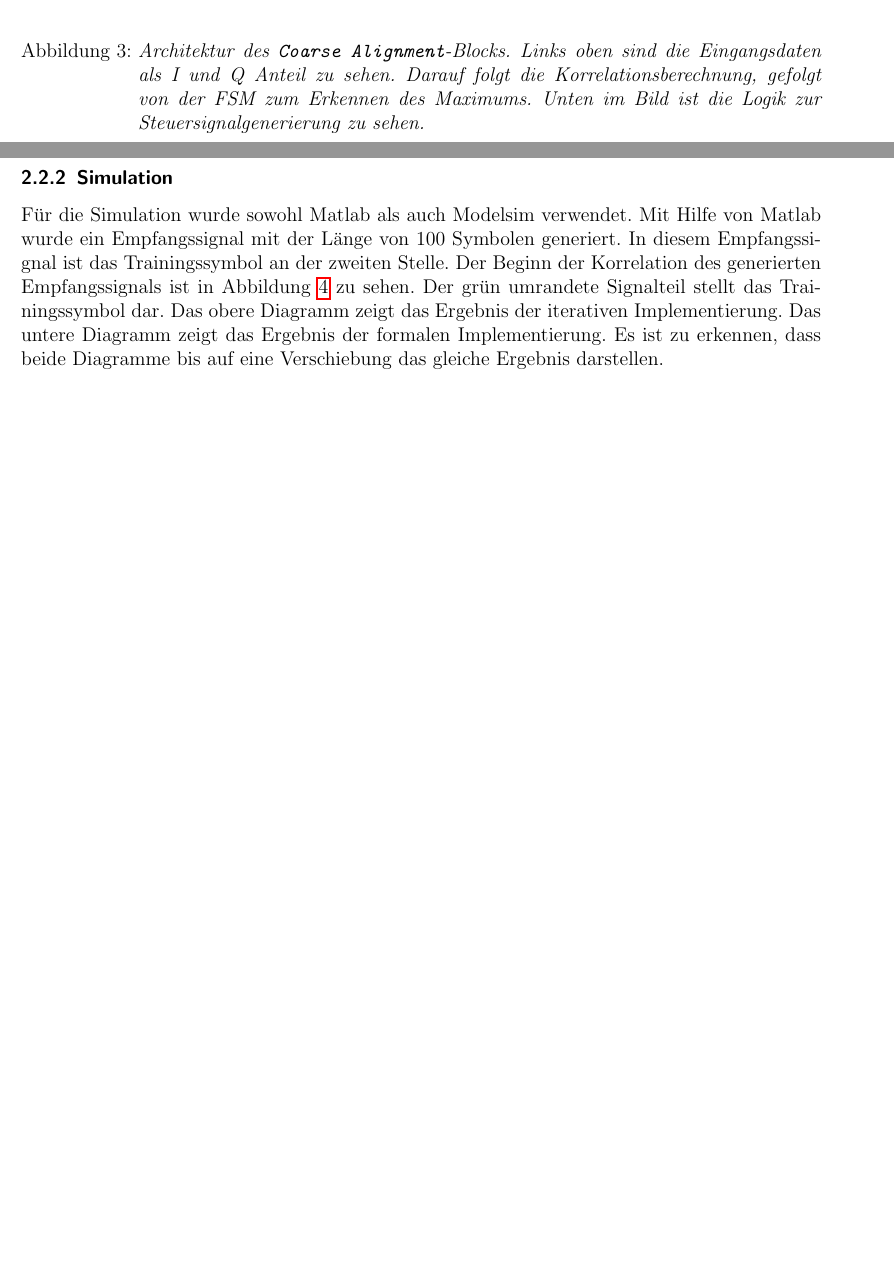
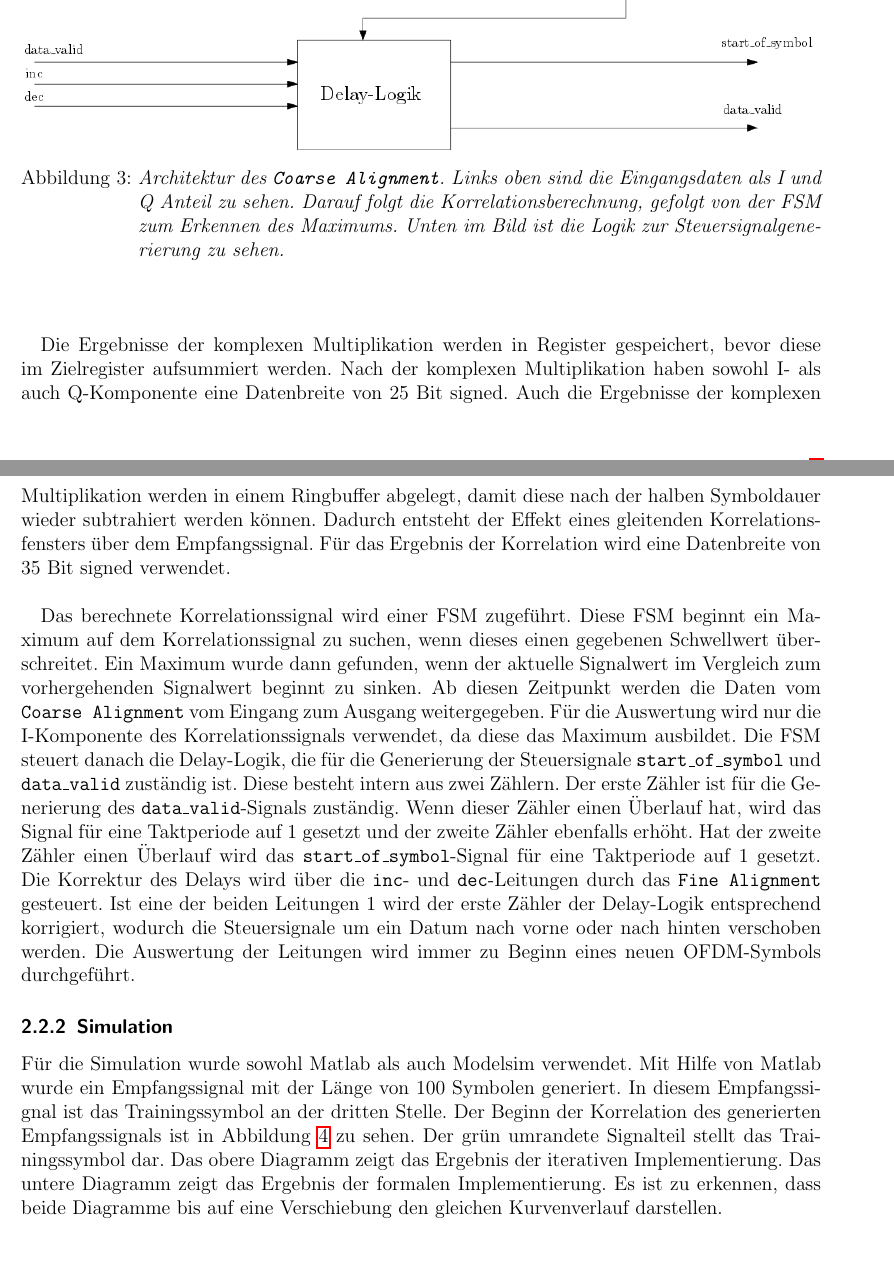
Before and after one commit to vicinik/ofdm_rx_vhdl, a LaTeX document (doc/Latex/Ausarbeitung.tex): two parts of pages 6 and 7 of 8 before the commit and two parts of pages 6 and 7 of 9 after it, joined at a grey line, cut so that both start at the same text, the shorter picture padded with empty space. Compiled offline with pdfLaTeX; an older LaTeX class or package is replaced by its successor.

Commit message:
finish doc of coarse alignment

```diff
--- a/doc/Latex/Ausarbeitung.tex
+++ b/doc/Latex/Ausarbeitung.tex
@@ -91,9 +93,13 @@ Die Aufgabe des \texttt{Coarse Alignment} ist das Finden des Beginns einer OFDM-
 \begin{center}
-\includepicture{../img/arch_coarse_alignment.png}{0.70}{arch_coarse}{Architektur des \texttt{Coarse Alignment}-Blocks. Links oben sind die Eingangsdaten als I und Q Anteil zu sehen. Darauf folgt die Korrelationsberechnung, gefolgt von der FSM zum Erkennen des Maximums. Unten im Bild ist die Logik zur Steuersignalgenerierung zu sehen.}
+\includepicture{../img/arch_coarse_alignment.png}{0.65}{arch_coarse}{Architektur des \texttt{Coarse Alignment}. Links oben sind die Eingangsdaten als I und Q Anteil zu sehen. Darauf folgt die Korrelationsberechnung, gefolgt von der FSM zum Erkennen des Maximums. Unten im Bild ist die Logik zur Steuersignalgenerierung zu sehen.}
 \end{center}
 
+Die Ergebnisse der komplexen Multiplikation werden in Register gespeichert, bevor diese im Zielregister aufsummiert werden. Nach der komplexen Multiplikation haben sowohl I- als auch Q-Komponente eine Datenbreite von 25 Bit signed. Auch die Ergebnisse der komplexen Multiplikation werden in einem Ringbuffer abgelegt, damit diese nach der halben Symboldauer wieder subtrahiert werden können. Dadurch entsteht der Effekt eines gleitenden Korrelationsfensters über dem Empfangssignal. Für das Ergebnis der Korrelation wird eine Datenbreite von 35 Bit signed verwendet. \vspace{0.5 cm}
+
+Das berechnete Korrelationssignal wird einer FSM zugeführt. Diese FSM beginnt ein Maximum auf dem Korrelationssignal zu suchen, wenn dieses einen gegebenen Schwellwert über-schreitet. Ein Maximum wurde dann gefunden, wenn der aktuelle Signalwert im Vergleich zum vorhergehenden Signalwert beginnt zu sinken. Ab diesen Zeitpunkt werden die Daten vom \texttt{Coarse Alignment} vom Eingang zum Ausgang weitergegeben. Für die Auswertung wird nur die I-Komponente des Korrelationssignals verwendet, da diese das Maximum ausbildet. Die FSM steuert danach die Delay-Logik, die für die Generierung der Steuersignale \texttt{start\_of\_symbol} und \texttt{data\_valid} zuständig ist. Diese besteht intern aus zwei Zählern. Der erste Zähler ist für die Generierung des \texttt{data\_valid}-Signals zuständig. Wenn dieser Zähler einen Überlauf hat, wird das Signal für eine Taktperiode auf 1 gesetzt und der zweite Zähler ebenfalls erhöht. Hat der zweite Zähler einen Überlauf wird das \texttt{start\_of\_symbol}-Signal für eine Taktperiode auf 1 gesetzt. Die Korrektur des Delays wird über die \texttt{inc}- und \texttt{dec}-Leitungen durch das \texttt{Fine Alignment} gesteuert. Ist eine der beiden Leitungen 1 wird der erste Zähler der Delay-Logik entsprechend korrigiert, wodurch die Steuersignale um ein Datum nach vorne oder nach hinten verschoben werden. Die Auswertung der Leitungen wird immer zu Beginn eines neuen OFDM-Symbols durchgeführt.
+
 \subsubsection{Simulation}
-Für die Simulation wurde sowohl Matlab als auch Modelsim verwendet. Mit Hilfe von Matlab wurde ein Empfangssignal mit der Länge von 100 Symbolen generiert. In diesem Empfangssignal ist das Trainingssymbol an der zweiten Stelle. Der Beginn der Korrelation des generierten Empfangssignals ist in Abbildung \ref{fig:signal_coarse} zu sehen. Der grün umrandete Signalteil stellt das Trainingssymbol dar. Das obere Diagramm zeigt das Ergebnis der iterativen Implementierung. Das untere Diagramm zeigt das Ergebnis der formalen Implementierung. Es ist zu erkennen, dass beide Diagramme bis auf eine Verschiebung das gleiche Ergebnis darstellen.
+Für die Simulation wurde sowohl Matlab als auch Modelsim verwendet. Mit Hilfe von Matlab wurde ein Empfangssignal mit der Länge von 100 Symbolen generiert. In diesem Empfangssignal ist das Trainingssymbol an der dritten Stelle. Der Beginn der Korrelation des generierten Empfangssignals ist in Abbildung \ref{fig:signal_coarse} zu sehen. Der grün umrandete Signalteil stellt das Trainingssymbol dar. Das obere Diagramm zeigt das Ergebnis der iterativen Implementierung. Das untere Diagramm zeigt das Ergebnis der formalen Implementierung. Es ist zu erkennen, dass beide Diagramme bis auf eine Verschiebung den gleichen Kurvenverlauf darstellen.
 
 \begin{center}
 \includepicture{../img/p_signal.png}{0.33}{signal_coarse}{Beginn des Empfangssignals. Oben ist die iterative und unten die formale Implementierung dargestellt. Der grün umrandete Signalteil stellt das Trainingssymbol dar.}
```
Also changed, not shown: doc/Latex/Ausarbeitung.pdf, doc/Latex/Ausarbeitung.tex (12 more changed lines).
